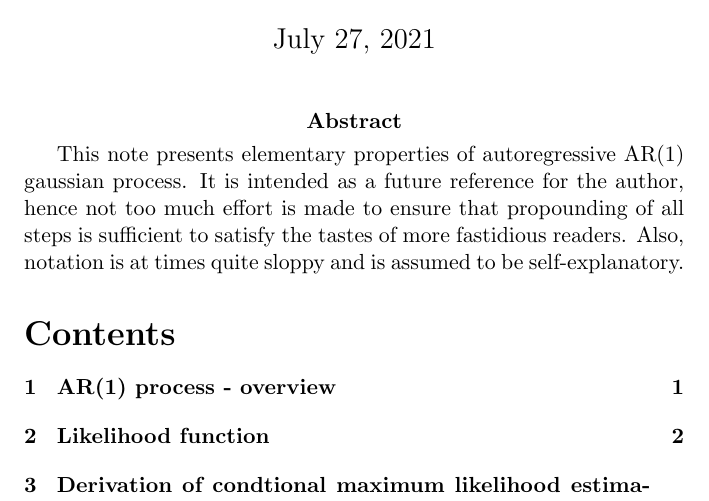
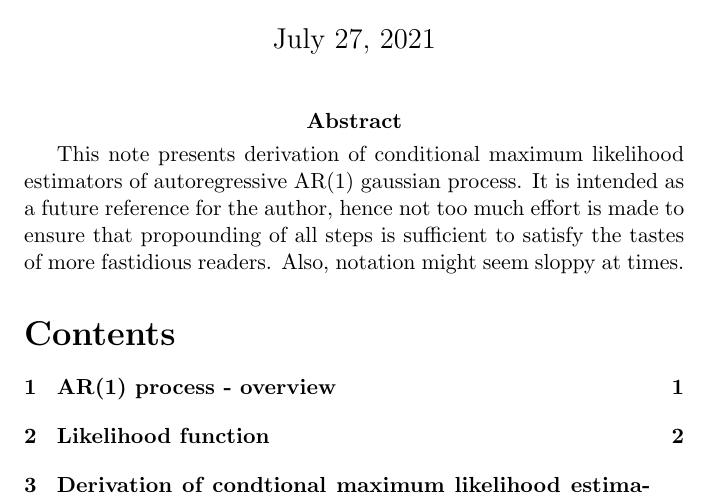
Before and after one commit to wegar-2/latex_files, a LaTeX document (time_series_analysis/note_maximum_likelihood_estimation_AR1_process.tex): part of page 1 of 7, cut so that both start at the same text. Compiled offline with pdfLaTeX.

Commit message:
Small update of the note on gaussian AR(1)

```diff
--- a/time_series_analysis/note_maximum_likelihood_estimation_AR1_process.tex
+++ b/time_series_analysis/note_maximum_likelihood_estimation_AR1_process.tex
@@ -12,11 +12,11 @@
 \author{Artur Wegrzyn}
 \maketitle
 
-\abstract{This note presents elementary properties of autoregressive AR(1) gaussian
-process. It is intended as a future reference for the author, hence not too much effort
+\abstract{This note presents derivation of conditional maximum likelihood estimators of
+ autoregressive AR(1) gaussian process. It is intended as a future reference for the
+  author, hence not too much effort
  is made to ensure that propounding of all steps is sufficient to satisfy the tastes of
- more fastidious readers. Also, notation is at times quite sloppy and is assumed to be
- self-explanatory.}
+ more fastidious readers. Also, notation might seem sloppy at times.}
 
 \tableofcontents
 
```
Also changed, not shown: time_series_analysis/note_maximum_likelihood_estimation_AR1_process.pdf.
